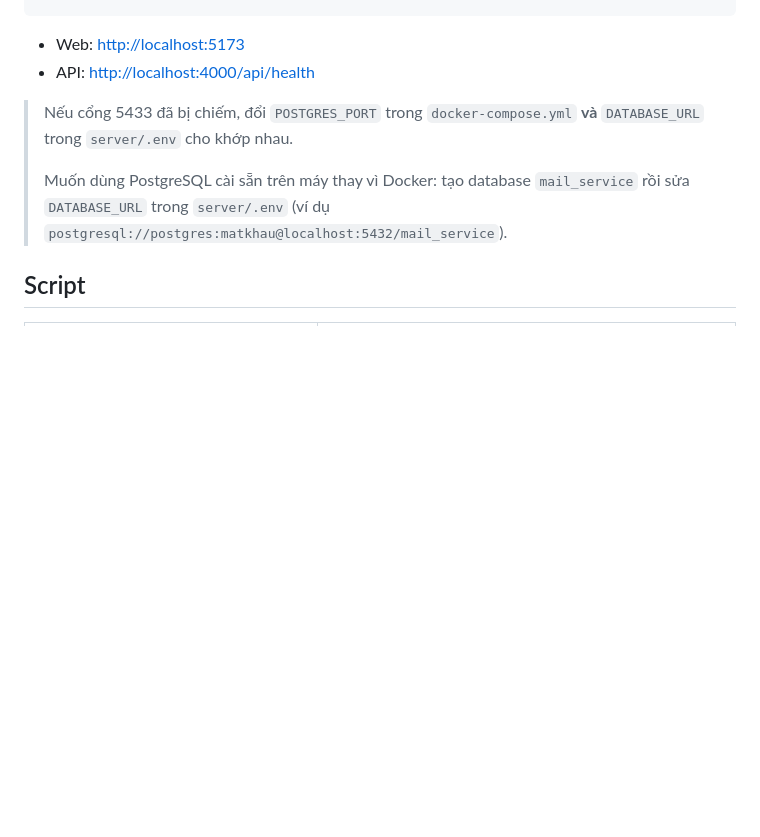
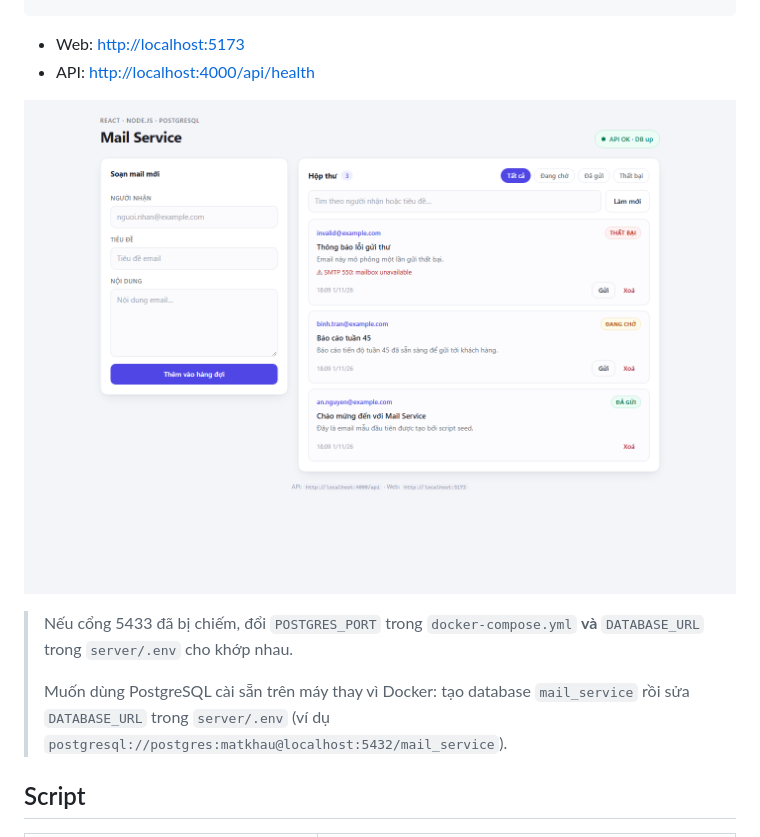
Before and after one commit to VoTanThanhlaptrinh/mail-service, a Markdown page: README.md, the part around the change. GitHub-like rendering; pictures changed too: docs/preview.png (added); blank space fills up the shorter version.

Commit message:
docs: them anh giao dien vao README

```diff
--- a/README.md
+++ b/README.md
@@ -53,6 +53,8 @@ npm run dev
 
 - Web: <http://localhost:5173>
 - API: <http://localhost:4000/api/health>
+
+![Giao diện Mail Service](docs/preview.png)
 
 > Nếu cổng 5433 đã bị chiếm, đổi `POSTGRES_PORT` trong `docker-compose.yml` **và** `DATABASE_URL` trong `server/.env` cho khớp nhau.
 >
```
